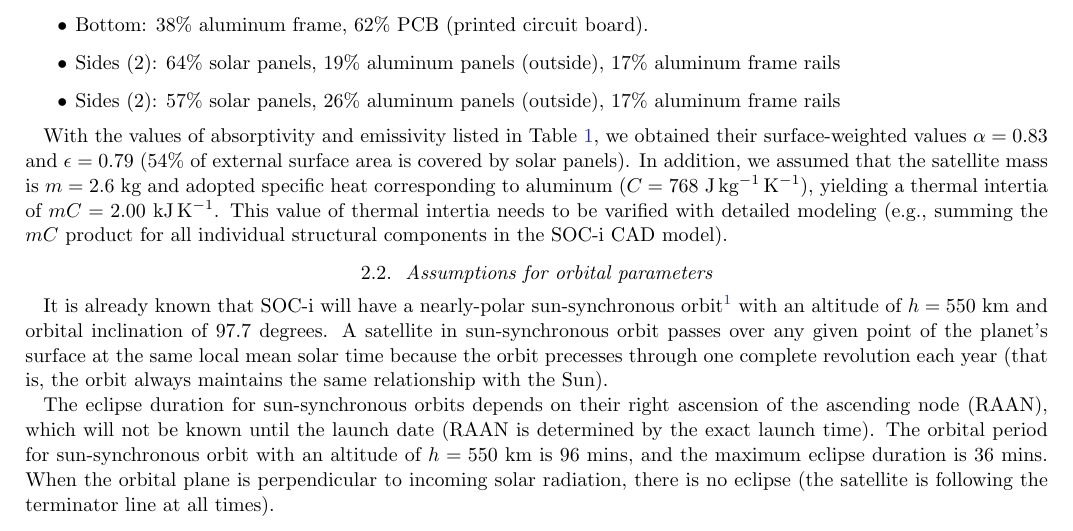
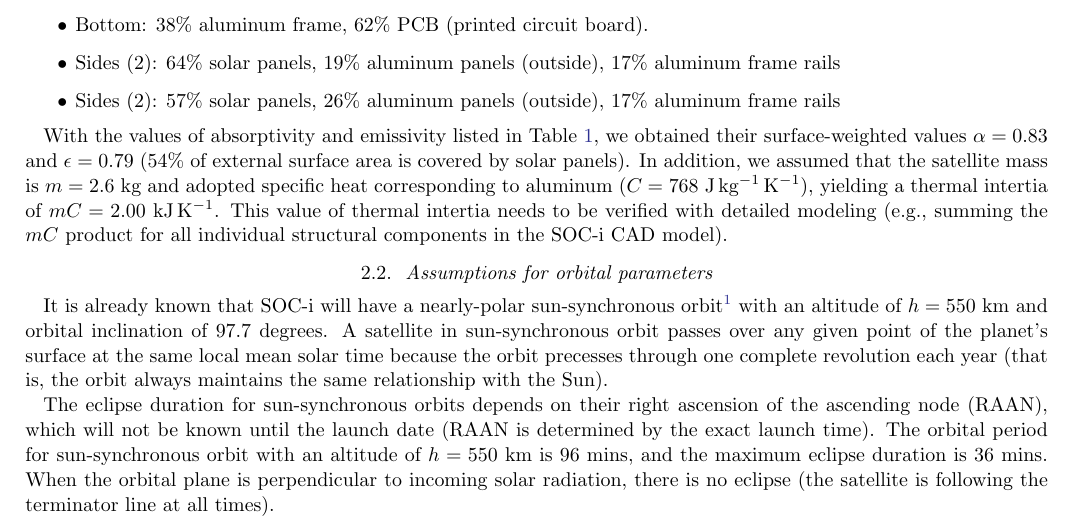
Before and after one commit to ivezic/CubeSats, a LaTeX paper (latex/SOCi-SimpleThermalModel.tex): part of page 2 of 6, cut so that both start at the same text. Compiled offline with pdfLaTeX.

Commit message:
minor typo

```diff
--- a/latex/SOCi-SimpleThermalModel.tex
+++ b/latex/SOCi-SimpleThermalModel.tex
@@ -113,7 +113,7 @@ With the values of absorptivity and emissivity listed in Table~\ref{tab:inputsAb
 their surface-weighted values $\alpha=0.83$ and $\epsilon=0.79$ (54\% of external surface area
 is covered by solar panels). In addition, we assumed that the satellite mass is $m=2.6$ kg and
 adopted specific heat corresponding to aluminum ($C=768$  J\,kg$^{-1}$\,K$^{-1}$), yielding a
-thermal intertia of $mC = 2.00$ kJ\,K$^{-1}$. This value of thermal intertia needs to be varified with
+thermal intertia of $mC = 2.00$ kJ\,K$^{-1}$. This value of thermal intertia needs to be verified with
 detailed modeling (e.g., summing the $mC$ product for all individual structural components
 in the SOC-i CAD model).
 
```
